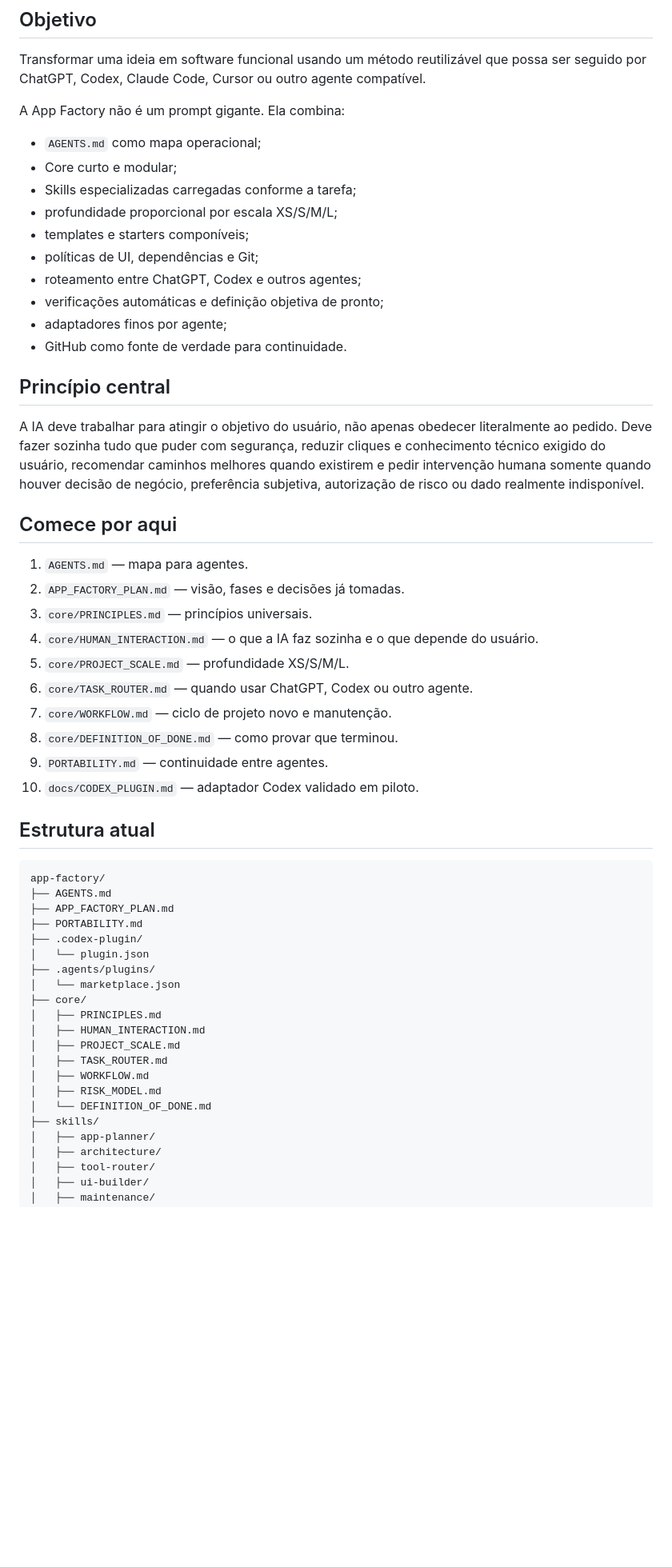
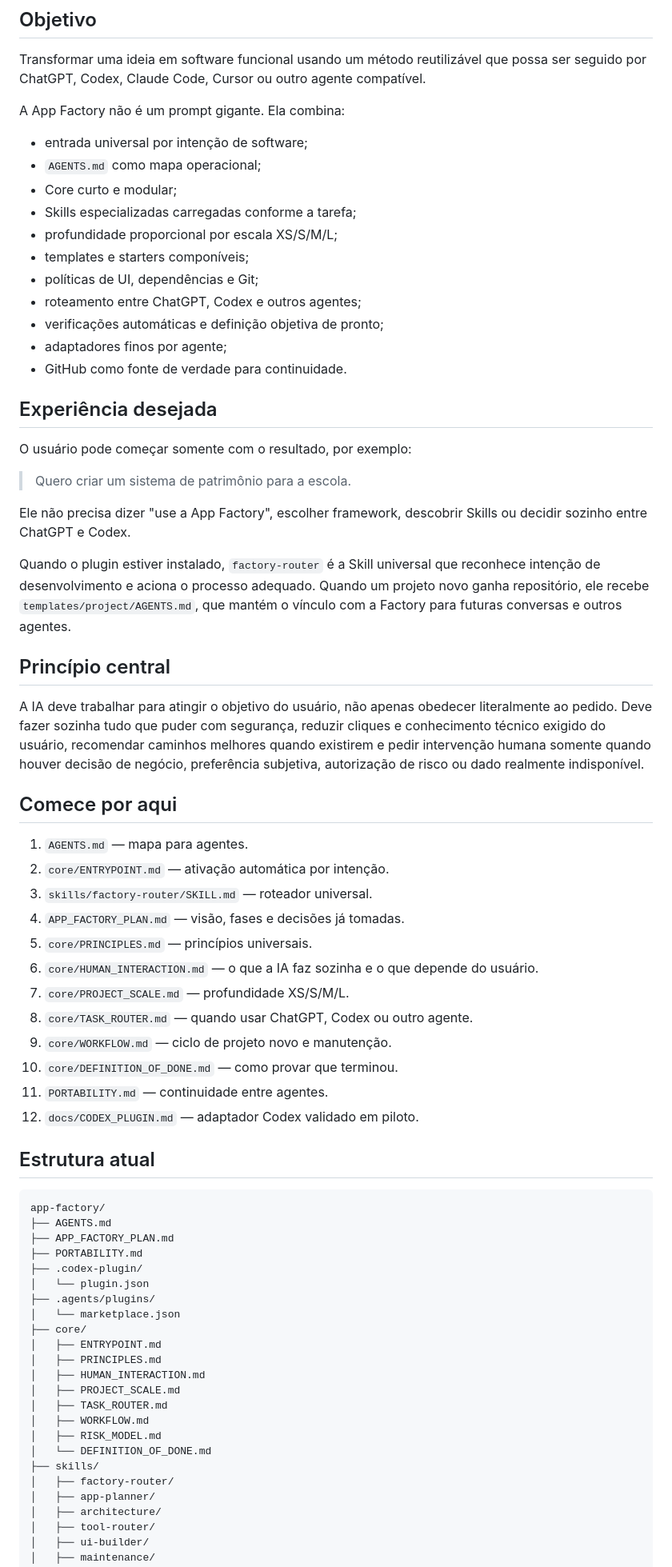
Before and after one commit to mcpmieda/app-factory, a Markdown page: README.md, the part around one of its changes. Shown at 80% size. Drawn GitHub-style; blank space fills up the shorter version.

Commit message:
docs: document automatic App Factory activation

```diff
--- a/README.md
+++ b/README.md
@@ -8,6 +8,7 @@ Transformar uma ideia em software funcional usando um método reutilizável que
 
 A App Factory não é um prompt gigante. Ela combina:
 
+- entrada universal por intenção de software;
 - `AGENTS.md` como mapa operacional;
 - Core curto e modular;
 - Skills especializadas carregadas conforme a tarefa;
@@ -19,6 +20,16 @@ A App Factory não é um prompt gigante. Ela combina:
 - adaptadores finos por agente;
 - GitHub como fonte de verdade para continuidade.
 
+## Experiência desejada
+
+O usuário pode começar somente com o resultado, por exemplo:
+
+> Quero criar um sistema de patrimônio para a escola.
+
+Ele não precisa dizer "use a App Factory", escolher framework, descobrir Skills ou decidir sozinho entre ChatGPT e Codex.
+
+Quando o plugin estiver instalado, `factory-router` é a Skill universal que reconhece intenção de desenvolvimento e aciona o processo adequado. Quando um projeto novo ganha repositório, ele recebe `templates/project/AGENTS.md`, que mantém o vínculo com a Factory para futuras conversas e outros agentes.
+
 ## Princípio central
 
 A IA deve trabalhar para atingir o objetivo do usuário, não apenas obedecer literalmente ao pedido. Deve fazer sozinha tudo que puder com segurança, reduzir cliques e conhecimento técnico exigido do usuário, recomendar caminhos melhores quando existirem e pedir intervenção humana somente quando houver decisão de negócio, preferência subjetiva, autorização de risco ou dado realmente indisponível.
@@ -26,15 +37,17 @@ A IA deve trabalhar para atingir o objetivo do usuário, não apenas obedecer li
 ## Comece por aqui
 
 1. `AGENTS.md` — mapa para agentes.
-2. `APP_FACTORY_PLAN.md` — visão, fases e decisões já tomadas.
-3. `core/PRINCIPLES.md` — princípios universais.
-4. `core/HUMAN_INTERACTION.md` — o que a IA faz sozinha e o que depende do usuário.
-5. `core/PROJECT_SCALE.md` — profundidade XS/S/M/L.
-6. `core/TASK_ROUTER.md` — quando usar ChatGPT, Codex ou outro agente.
-7. `core/WORKFLOW.md` — ciclo de projeto novo e manutenção.
-8. `core/DEFINITION_OF_DONE.md` — como provar que terminou.
-9. `PORTABILITY.md` — continuidade entre agentes.
-10. `docs/CODEX_PLUGIN.md` — adaptador Codex validado em piloto.
+2. `core/ENTRYPOINT.md` — ativação automática por intenção.
+3. `skills/factory-router/SKILL.md` — roteador universal.
+4. `APP_FACTORY_PLAN.md` — visão, fases e decisões já tomadas.
+5. `core/PRINCIPLES.md` — princípios universais.
+6. `core/HUMAN_INTERACTION.md` — o que a IA faz sozinha e o que depende do usuário.
+7. `core/PROJECT_SCALE.md` — profundidade XS/S/M/L.
+8. `core/TASK_ROUTER.md` — quando usar ChatGPT, Codex ou outro agente.
+9. `core/WORKFLOW.md` — ciclo de projeto novo e manutenção.
+10. `core/DEFINITION_OF_DONE.md` — como provar que terminou.
+11. `PORTABILITY.md` — continuidade entre agentes.
+12. `docs/CODEX_PLUGIN.md` — adaptador Codex validado em piloto.
 
 ## Estrutura atual
 
@@ -48,6 +61,7 @@ app-factory/
 ├── .agents/plugins/
 │   └── marketplace.json
 ├── core/
+│   ├── ENTRYPOINT.md
 │   ├── PRINCIPLES.md
 │   ├── HUMAN_INTERACTION.md
 │   ├── PROJECT_SCALE.md
@@ -56,6 +70,7 @@ app-factory/
 │   ├── RISK_MODEL.md
 │   └── DEFINITION_OF_DONE.md
 ├── skills/
+│   ├── factory-router/
 │   ├── app-planner/
 │   ├── architecture/
 │   ├── tool-router/
```
Also changed, not shown: other parts of README.md (+6 -2 lines).
